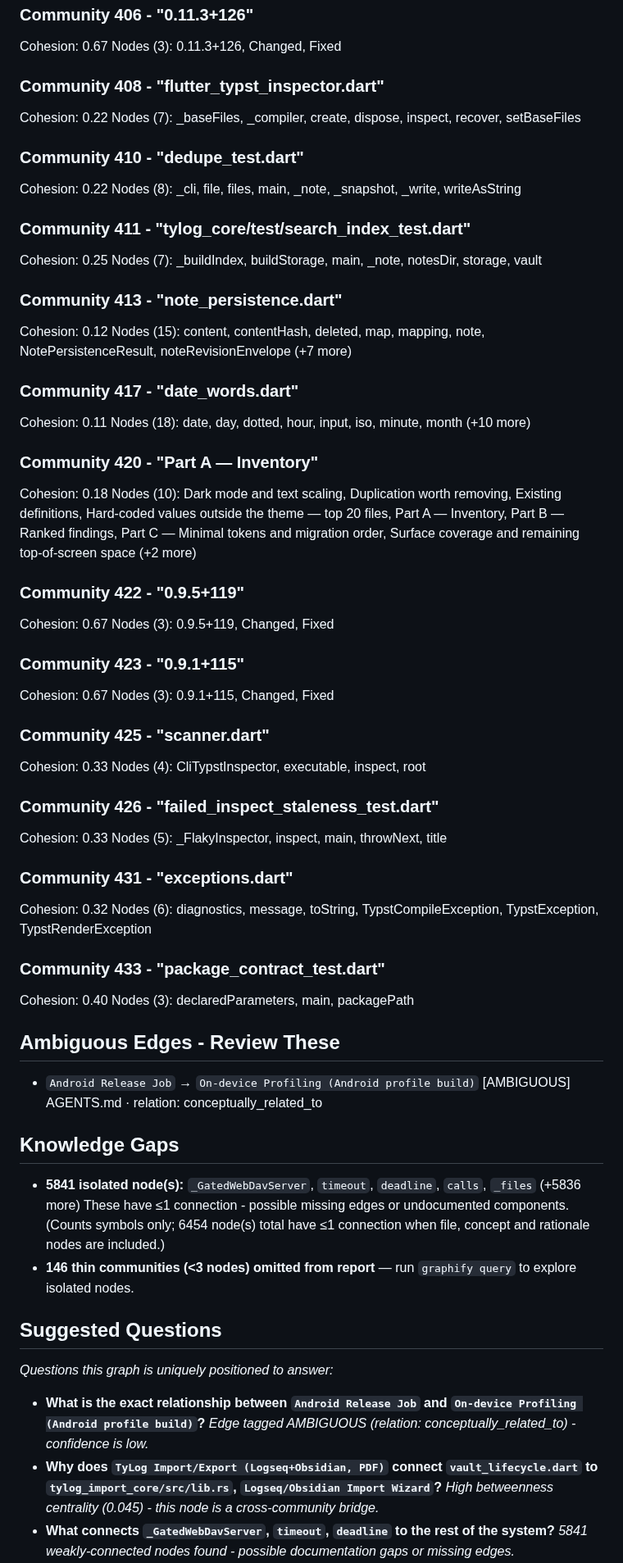
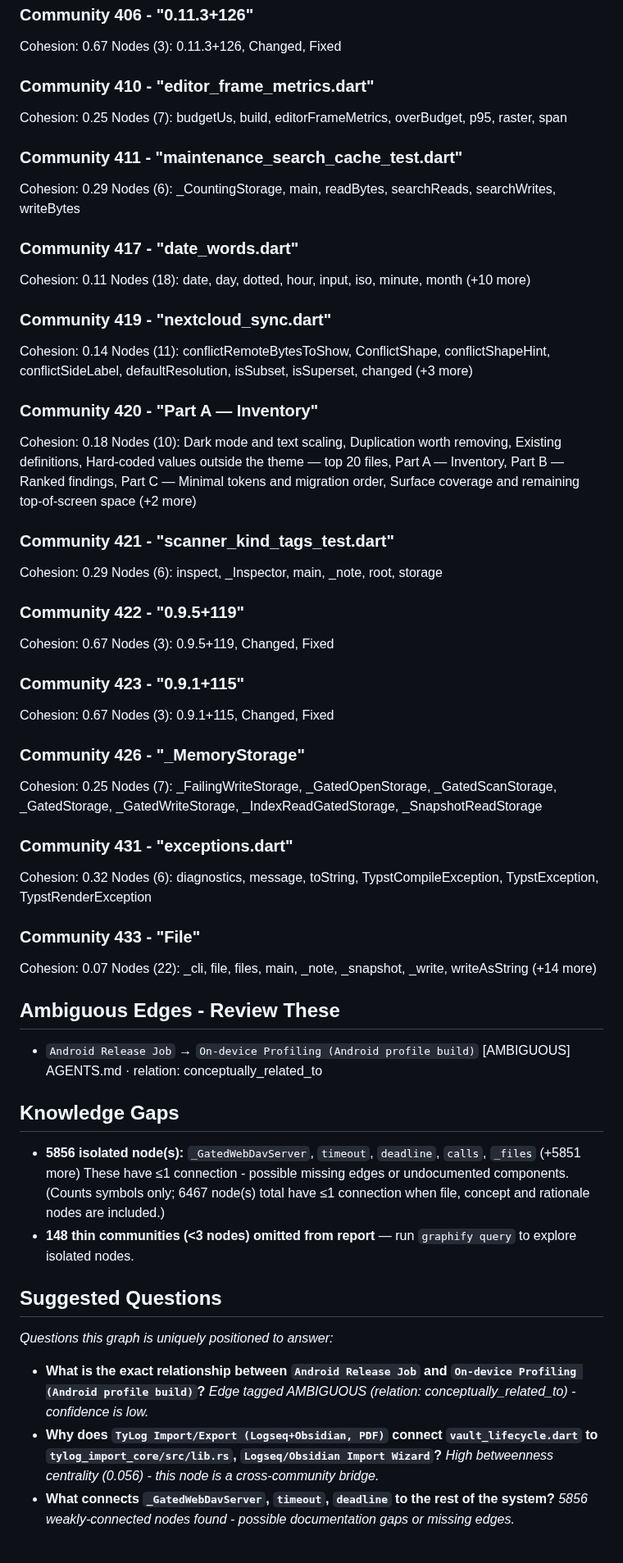
Before and after one commit to berlogabob/TypstSeq, a Markdown page: graphify-out/GRAPH_REPORT.md, the part around one of its changes. Shown at 82% size. Drawn GitHub-style; blank space fills up the shorter version.

```diff
--- a/graphify-out/GRAPH_REPORT.md
+++ b/graphify-out/GRAPH_REPORT.md
@@ -1571,30 +1578,30 @@ Nodes (3): 0.3.0+93, Added, Fixed
 Cohesion: 0.67
 Nodes (3): 0.11.3+126, Changed, Fixed
 
-### Community 408 - "flutter_typst_inspector.dart"
-Cohesion: 0.22
-Nodes (7): _baseFiles, _compiler, create, dispose, inspect, recover, setBaseFiles
-
-### Community 410 - "dedupe_test.dart"
-Cohesion: 0.22
-Nodes (8): _cli, file, files, main, _note, _snapshot, _write, writeAsString
-
-### Community 411 - "tylog_core/test/search_index_test.dart"
+### Community 410 - "editor_frame_metrics.dart"
 Cohesion: 0.25
-Nodes (7): _buildIndex, buildStorage, main, _note, notesDir, storage, vault
-
-### Community 413 - "note_persistence.dart"
-Cohesion: 0.12
-Nodes (15): content, contentHash, deleted, map, mapping, note, NotePersistenceResult, noteRevisionEnvelope (+7 more)
+Nodes (7): budgetUs, build, editorFrameMetrics, overBudget, p95, raster, span
+
+### Community 411 - "maintenance_search_cache_test.dart"
+Cohesion: 0.29
+Nodes (6): _CountingStorage, main, readBytes, searchReads, searchWrites, writeBytes
 
 ### Community 417 - "date_words.dart"
 Cohesion: 0.11
 Nodes (18): date, day, dotted, hour, input, iso, minute, month (+10 more)
 
+### Community 419 - "nextcloud_sync.dart"
+Cohesion: 0.14
+Nodes (11): conflictRemoteBytesToShow, ConflictShape, conflictShapeHint, conflictSideLabel, defaultResolution, isSubset, isSuperset, changed (+3 more)
+
 ### Community 420 - "Part A — Inventory"
 Cohesion: 0.18
 Nodes (10): Dark mode and text scaling, Duplication worth removing, Existing definitions, Hard-coded values outside the theme — top 20 files, Part A — Inventory, Part B — Ranked findings, Part C — Minimal tokens and migration order, Surface coverage and remaining top-of-screen space (+2 more)
 
+### Community 421 - "scanner_kind_tags_test.dart"
+Cohesion: 0.29
+Nodes (6): inspect, _Inspector, main, _note, root, storage
+
 ### Community 422 - "0.9.5+119"
 Cohesion: 0.67
 Nodes (3): 0.9.5+119, Changed, Fixed
@@ -1603,30 +1610,26 @@ Nodes (3): 0.9.5+119, Changed, Fixed
 Cohesion: 0.67
 Nodes (3): 0.9.1+115, Changed, Fixed
 
-### Community 425 - "scanner.dart"
-Cohesion: 0.33
-Nodes (4): CliTypstInspector, executable, inspect, root
-
-### Community 426 - "failed_inspect_staleness_test.dart"
-Cohesion: 0.33
-Nodes (5): _FlakyInspector, inspect, main, throwNext, title
+### Community 426 - "_MemoryStorage"
+Cohesion: 0.25
+Nodes (7): _FailingWriteStorage, _GatedOpenStorage, _GatedScanStorage, _GatedStorage, _GatedWriteStorage, _IndexReadGatedStorage, _SnapshotReadStorage
 
 ### Community 431 - "exceptions.dart"
 Cohesion: 0.32
 Nodes (6): diagnostics, message, toString, TypstCompileException, TypstException, TypstRenderException
 
-### Community 433 - "package_contract_test.dart"
-Cohesion: 0.40
-Nodes (3): declaredParameters, main, packagePath
+### Community 433 - "File"
+Cohesion: 0.07
+Nodes (22): _cli, file, files, main, _note, _snapshot, _write, writeAsString (+14 more)
 
 ## Ambiguous Edges - Review These
 - `Android Release Job` → `On-device Profiling (Android profile build)`  [AMBIGUOUS]
   AGENTS.md · relation: conceptually_related_to
 
 ## Knowledge Gaps
-- **5841 isolated node(s):** `_GatedWebDavServer`, `timeout`, `deadline`, `calls`, `_files` (+5836 more)
-  These have ≤1 connection - possible missing edges or undocumented components. (Counts symbols only; 6454 node(s) total have ≤1 connection when file, concept and rationale nodes are included.)
-- **146 thin communities (<3 nodes) omitted from report** — run `graphify query` to explore isolated nodes.
+- **5856 isolated node(s):** `_GatedWebDavServer`, `timeout`, `deadline`, `calls`, `_files` (+5851 more)
+  These have ≤1 connection - possible missing edges or undocumented components. (Counts symbols only; 6467 node(s) total have ≤1 connection when file, concept and rationale nodes are included.)
+- **148 thin communities (<3 nodes) omitted from report** — run `graphify query` to explore isolated nodes.
 
 ## Suggested Questions
 _Questions this graph is uniquely positioned to answer:_
@@ -1634,7 +1637,7 @@ _Questions this graph is uniquely positioned to answer:_
 - **What is the exact relationship between `Android Release Job` and `On-device Profiling (Android profile build)`?**
   _Edge tagged AMBIGUOUS (relation: conceptually_related_to) - confidence is low._
 - **Why does `TyLog Import/Export (Logseq+Obsidian, PDF)` connect `vault_lifecycle.dart` to `tylog_import_core/src/lib.rs`, `Logseq/Obsidian Import Wizard`?**
-  _High betweenness centrality (0.045) - this node is a cross-community bridge._
+  _High betweenness centrality (0.056) - this node is a cross-community bridge._
 - **What connects `_GatedWebDavServer`, `timeout`, `deadline` to the rest of the system?**
-  _5841 weakly-connected nodes found - possible documentation gaps or missing edges._
+  _5856 weakly-connected nodes found - possible documentation gaps or missing edges._
 - **Should `rich_editor.dart` be split into smaller, more focused modules?**
```
Also changed, not shown: other parts of graphify-out/GRAPH_REPORT.md (+241 -234 lines).
